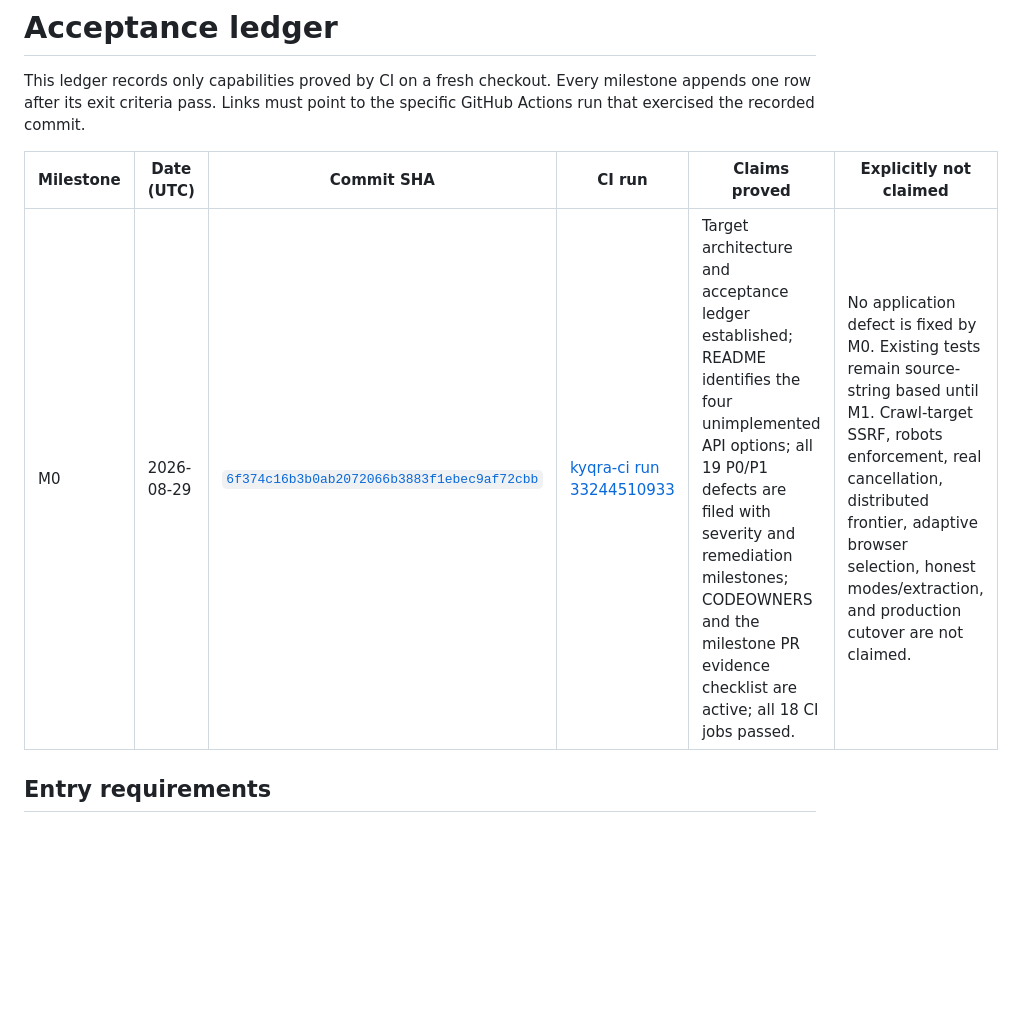
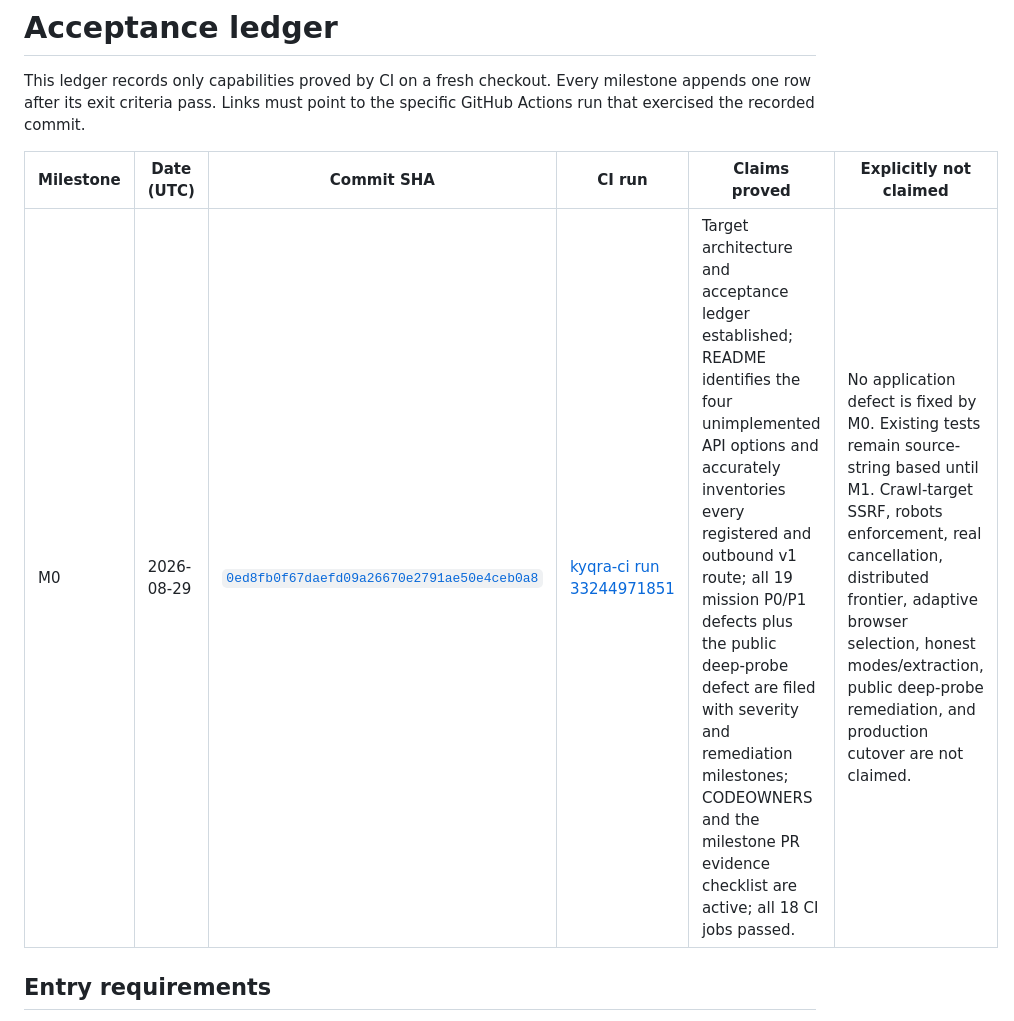
Before and after one commit to appolon1908-hue/kyqra-crawler, a Markdown page: docs/ACCEPTANCE.md, the part around the change. Rendered like a GitHub page; blank space fills up the shorter version.

Commit message:
docs: update M0 route inventory evidence

```diff
--- a/docs/ACCEPTANCE.md
+++ b/docs/ACCEPTANCE.md
@@ -4,9 +4,9 @@ This ledger records only capabilities proved by CI on a fresh checkout. Every
 milestone appends one row after its exit criteria pass. Links must point to the
 specific GitHub Actions run that exercised the recorded commit.
 
-| Milestone | Date (UTC) | Commit SHA                                                                                                                                     | CI run                                                                                                | Claims proved                                                                                                                                                                                                                                                               | Explicitly not claimed                                                                                                                                                                                                                                                 |
-| --------- | ---------- | ---------------------------------------------------------------------------------------------------------------------------------------------- | ----------------------------------------------------------------------------------------------------- | --------------------------------------------------------------------------------------------------------------------------------------------------------------------------------------------------------------------------------------------------------------------------- | ---------------------------------------------------------------------------------------------------------------------------------------------------------------------------------------------------------------------------------------------------------------------- |
-| M0        | 2026-08-29 | [`6f374c16b3b0ab2072066b3883f1ebec9af72cbb`](https://github.com/appolon1908-hue/kyqra-crawler/commit/6f374c16b3b0ab2072066b3883f1ebec9af72cbb) | [kyqra-ci run 33244510933](https://github.com/appolon1908-hue/kyqra-crawler/actions/runs/33244510933) | Target architecture and acceptance ledger established; README identifies the four unimplemented API options; all 19 P0/P1 defects are filed with severity and remediation milestones; CODEOWNERS and the milestone PR evidence checklist are active; all 18 CI jobs passed. | No application defect is fixed by M0. Existing tests remain source-string based until M1. Crawl-target SSRF, robots enforcement, real cancellation, distributed frontier, adaptive browser selection, honest modes/extraction, and production cutover are not claimed. |
+| Milestone | Date (UTC) | Commit SHA                                                                                                                                     | CI run                                                                                                | Claims proved                                                                                                                                                                                                                                                                                                                                                                           | Explicitly not claimed                                                                                                                                                                                                                                                                                |
+| --------- | ---------- | ---------------------------------------------------------------------------------------------------------------------------------------------- | ----------------------------------------------------------------------------------------------------- | --------------------------------------------------------------------------------------------------------------------------------------------------------------------------------------------------------------------------------------------------------------------------------------------------------------------------------------------------------------------------------------- | ----------------------------------------------------------------------------------------------------------------------------------------------------------------------------------------------------------------------------------------------------------------------------------------------------- |
+| M0        | 2026-08-29 | [`0ed8fb0f67daefd09a26670e2791ae50e4ceb0a8`](https://github.com/appolon1908-hue/kyqra-crawler/commit/0ed8fb0f67daefd09a26670e2791ae50e4ceb0a8) | [kyqra-ci run 33244971851](https://github.com/appolon1908-hue/kyqra-crawler/actions/runs/33244971851) | Target architecture and acceptance ledger established; README identifies the four unimplemented API options and accurately inventories every registered and outbound v1 route; all 19 mission P0/P1 defects plus the public deep-probe defect are filed with severity and remediation milestones; CODEOWNERS and the milestone PR evidence checklist are active; all 18 CI jobs passed. | No application defect is fixed by M0. Existing tests remain source-string based until M1. Crawl-target SSRF, robots enforcement, real cancellation, distributed frontier, adaptive browser selection, honest modes/extraction, public deep-probe remediation, and production cutover are not claimed. |
 
 ## Entry requirements
 
```
